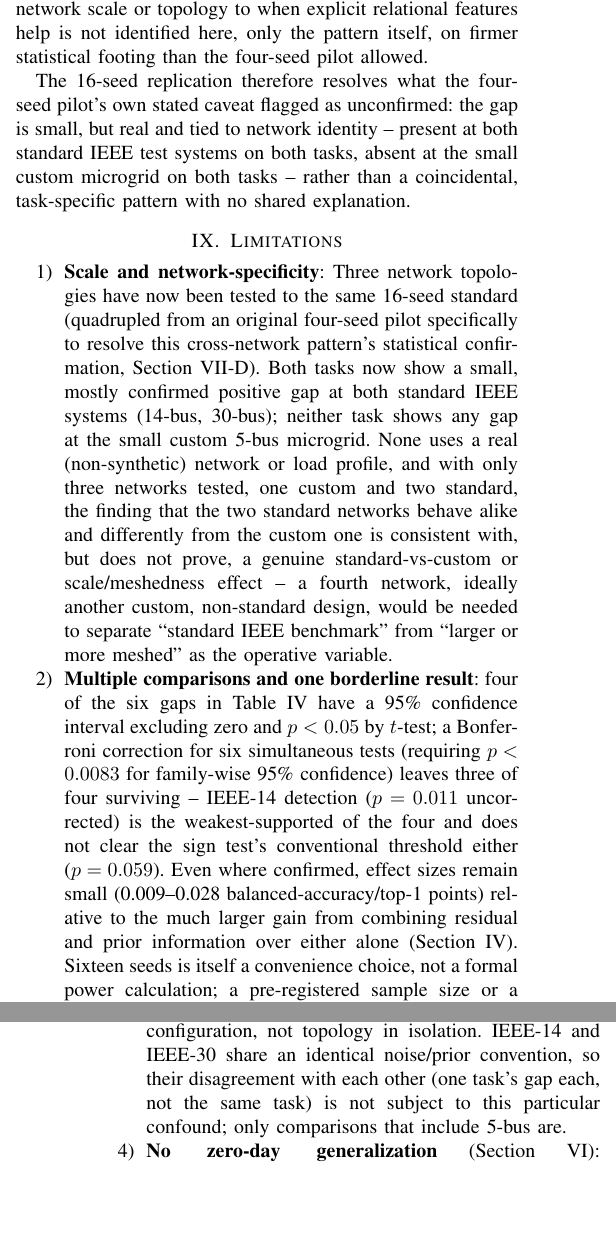
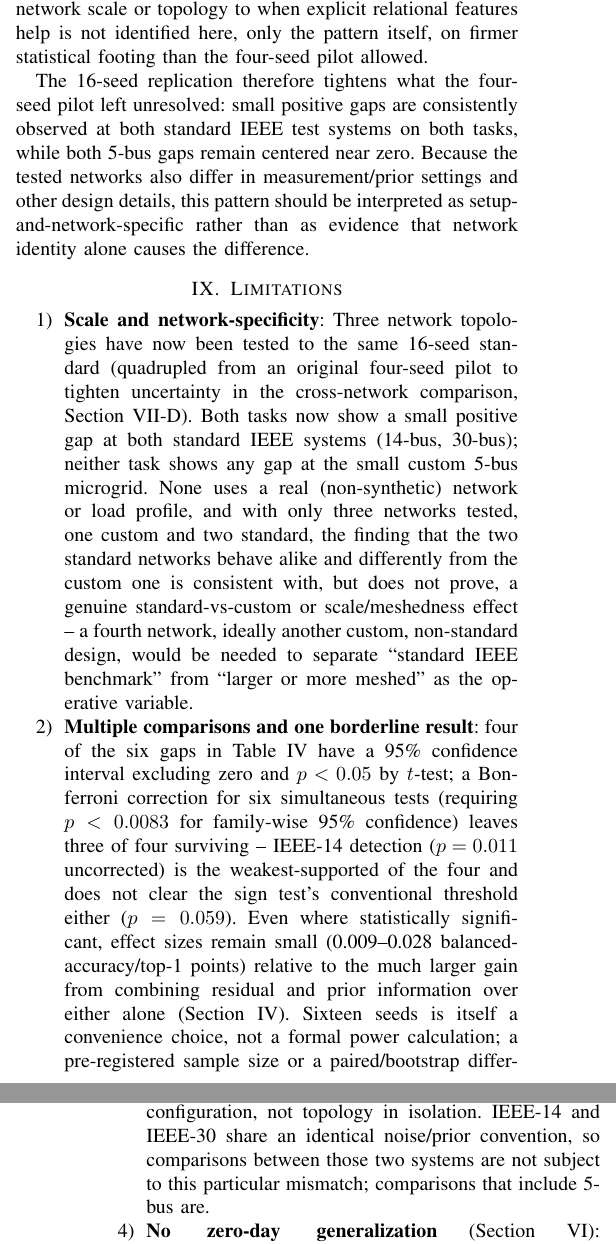
Before and after one commit to yagizsarapli/cyber-physical-grid-detection, a LaTeX paper (paper/main.tex): two parts of the columns of pages 8 and 9 of 10, joined at a grey line, cut so that both start at the same text, the shorter picture padded with empty space. Compiled offline with pdfLaTeX.

Commit message:
Remove stale four-seed wording and temper statistical claims

```diff
--- a/paper/main.tex
+++ b/paper/main.tex
@@ -294,14 +294,14 @@ What helps detection at 5-bus, considerably, is combining residual and prior-inn
 
 One plausible explanation, though not directly verified, is discoverability rather than availability: HistGradientBoosting -- a tree-based model with no built-in notion of ``neighbor'' -- must find the right subset of a flat, unstructured input to combine for each target node, a search that may be harder on a larger, more complex network even when the information needed is linearly present throughout; being handed the relational feature directly removes that search entirely. Unlike the four-seed pilot's pattern (one task benefiting at IEEE-14, a different task at IEEE-30, no shared story to connect them), a discoverability account that scales with network size/complexity rather than switching unpredictably between tasks is at least directionally consistent with the 16-seed result: both standard IEEE networks, larger and more meshed than the custom 5-bus microgrid, now show the same qualitative pattern on both tasks. This remains a genuine open question this paper raises rather than resolves -- the mechanism linking network scale or topology to when explicit relational features help is not identified here, only the pattern itself, on firmer statistical footing than the four-seed pilot allowed.
 
-The 16-seed replication therefore resolves what the four-seed pilot's own stated caveat flagged as unconfirmed: the gap is small, but real and tied to network identity -- present at both standard IEEE test systems on both tasks, absent at the small custom microgrid on both tasks -- rather than a coincidental, task-specific pattern with no shared explanation.
+The 16-seed replication therefore tightens what the four-seed pilot left unresolved: small positive gaps are consistently observed at both standard IEEE test systems on both tasks, while both 5-bus gaps remain centered near zero. Because the tested networks also differ in measurement/prior settings and other design details, this pattern should be interpreted as setup-and-network-specific rather than as evidence that network identity alone causes the difference.
 
 \section{Limitations}
 
 \begin{enumerate}
-\item \textbf{Scale and network-specificity}: Three network topologies have now been tested to the same 16-seed standard (quadrupled from an original four-seed pilot specifically to resolve this cross-network pattern's statistical confirmation, Section~\ref{sec:scale-stats}). Both tasks now show a small, mostly confirmed positive gap at both standard IEEE systems (14-bus, 30-bus); neither task shows any gap at the small custom 5-bus microgrid. None uses a real (non-synthetic) network or load profile, and with only three networks tested, one custom and two standard, the finding that the two standard networks behave alike and differently from the custom one is consistent with, but does not prove, a genuine standard-vs-custom or scale/meshedness effect -- a fourth network, ideally another custom, non-standard design, would be needed to separate ``standard IEEE benchmark'' from ``larger or more meshed'' as the operative variable.
-\item \textbf{Multiple comparisons and one borderline result}: four of the six gaps in Table~\ref{tab:gapstats} have a 95\% confidence interval excluding zero and $p<0.05$ by $t$-test; a Bonferroni correction for six simultaneous tests (requiring $p<0.0083$ for family-wise 95\% confidence) leaves three of four surviving -- IEEE-14 detection ($p=0.011$ uncorrected) is the weakest-supported of the four and does not clear the sign test's conventional threshold either ($p=0.059$). Even where confirmed, effect sizes remain small (0.009--0.028 balanced-accuracy/top-1 points) relative to the much larger gain from combining residual and prior information over either alone (Section~\ref{sec:results1}). Sixteen seeds is itself a convenience choice, not a formal power calculation; a pre-registered sample size or a paired/bootstrap difference test, neither run here, would put a tighter, less assumption-dependent bound on the confirmed effects' true magnitude.
-\item \textbf{Cross-network measurement-noise and forecast-uncertainty mismatch}: measurement standard deviations are fixed absolute values shared, unscaled, across all three networks despite their very different physical scales, and prior load-forecast uncertainty is 2.5\% at 5-bus vs.\ 5\% at IEEE-14/IEEE-30 (Section~\ref{sec:method}). This was not standardized or swept as an independent robustness axis; the cross-network comparisons in Section~\ref{sec:scale} should be read with this confound explicitly in mind, not as a controlled scale-only experiment. In light of this, ``network-specific'' throughout this paper is more precisely \emph{setup-and-network-specific under the tested measurement/prior regimes}: each network's result reflects its topology together with its own noise/prior configuration, not topology in isolation. IEEE-14 and IEEE-30 share an identical noise/prior convention, so their disagreement with each other (one task's gap each, not the same task) is not subject to this particular confound; only comparisons that include 5-bus are.
+\item \textbf{Scale and network-specificity}: Three network topologies have now been tested to the same 16-seed standard (quadrupled from an original four-seed pilot to tighten uncertainty in the cross-network comparison, Section~\ref{sec:scale-stats}). Both tasks now show a small positive gap at both standard IEEE systems (14-bus, 30-bus); neither task shows any gap at the small custom 5-bus microgrid. None uses a real (non-synthetic) network or load profile, and with only three networks tested, one custom and two standard, the finding that the two standard networks behave alike and differently from the custom one is consistent with, but does not prove, a genuine standard-vs-custom or scale/meshedness effect -- a fourth network, ideally another custom, non-standard design, would be needed to separate ``standard IEEE benchmark'' from ``larger or more meshed'' as the operative variable.
+\item \textbf{Multiple comparisons and one borderline result}: four of the six gaps in Table~\ref{tab:gapstats} have a 95\% confidence interval excluding zero and $p<0.05$ by $t$-test; a Bonferroni correction for six simultaneous tests (requiring $p<0.0083$ for family-wise 95\% confidence) leaves three of four surviving -- IEEE-14 detection ($p=0.011$ uncorrected) is the weakest-supported of the four and does not clear the sign test's conventional threshold either ($p=0.059$). Even where statistically significant, effect sizes remain small (0.009--0.028 balanced-accuracy/top-1 points) relative to the much larger gain from combining residual and prior information over either alone (Section~\ref{sec:results1}). Sixteen seeds is itself a convenience choice, not a formal power calculation; a pre-registered sample size or a paired/bootstrap difference test, neither run here, would put a tighter, less assumption-dependent bound on the confirmed effects' true magnitude.
+\item \textbf{Cross-network measurement-noise and forecast-uncertainty mismatch}: measurement standard deviations are fixed absolute values shared, unscaled, across all three networks despite their very different physical scales, and prior load-forecast uncertainty is 2.5\% at 5-bus vs.\ 5\% at IEEE-14/IEEE-30 (Section~\ref{sec:method}). This was not standardized or swept as an independent robustness axis; the cross-network comparisons in Section~\ref{sec:scale} should be read with this confound explicitly in mind, not as a controlled scale-only experiment. In light of this, ``network-specific'' throughout this paper is more precisely \emph{setup-and-network-specific under the tested measurement/prior regimes}: each network's result reflects its topology together with its own noise/prior configuration, not topology in isolation. IEEE-14 and IEEE-30 share an identical noise/prior convention, so comparisons between those two systems are not subject to this particular mismatch; comparisons that include 5-bus are.
 \item \textbf{No zero-day generalization} (Section~\ref{sec:zeroday}): detection/localization numbers hold only for attack types represented in training -- verified for both \texttt{topology\_fusion} and \texttt{residual\_plus\_prior}, which collapse identically (Table~\ref{tab:zeroday}), under a corrected, symmetric evaluation protocol; localization was not separately re-tested for zero-day generalization (only detection was), and the underlying attack taxonomy is still limited to two families (item 5 below).
 \item \textbf{Single testbed family, two attack types}: the present AC-consistent attack generator does not independently vary the compromised-measurement subset; introducing explicit attacker-access constraints (e.g.\ a fixed budget of compromisable sensors) as a separate, tunable threat-model parameter is left for future work.
 \item \textbf{Latency results} (Section~\ref{sec:latency}) characterize one documented Apple-arm64/macOS 15.6.1 Python/\texttt{pandapower} environment, not a hardware or RTOS claim, and were not re-benchmarked on the smaller \texttt{residual\_plus\_prior} feature set (Section~\ref{sec:latency} argues this would not change the conclusion, since state estimation, not classification, dominates the budget, but this is an argument, not a re-measurement).
```
Also changed, not shown: paper/main.tex (10 more changed lines).
